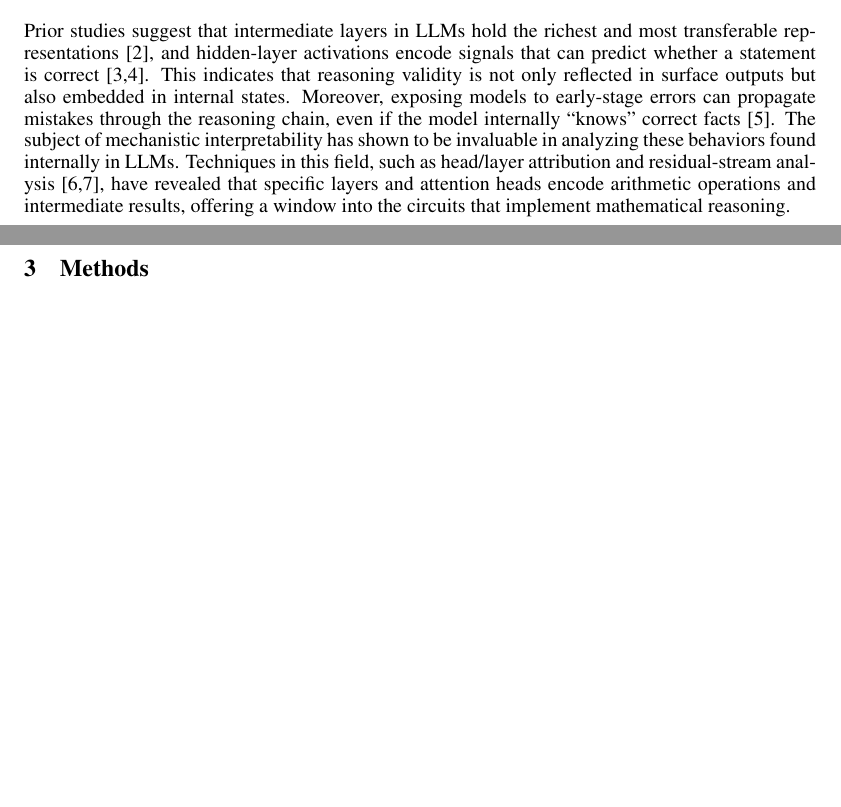
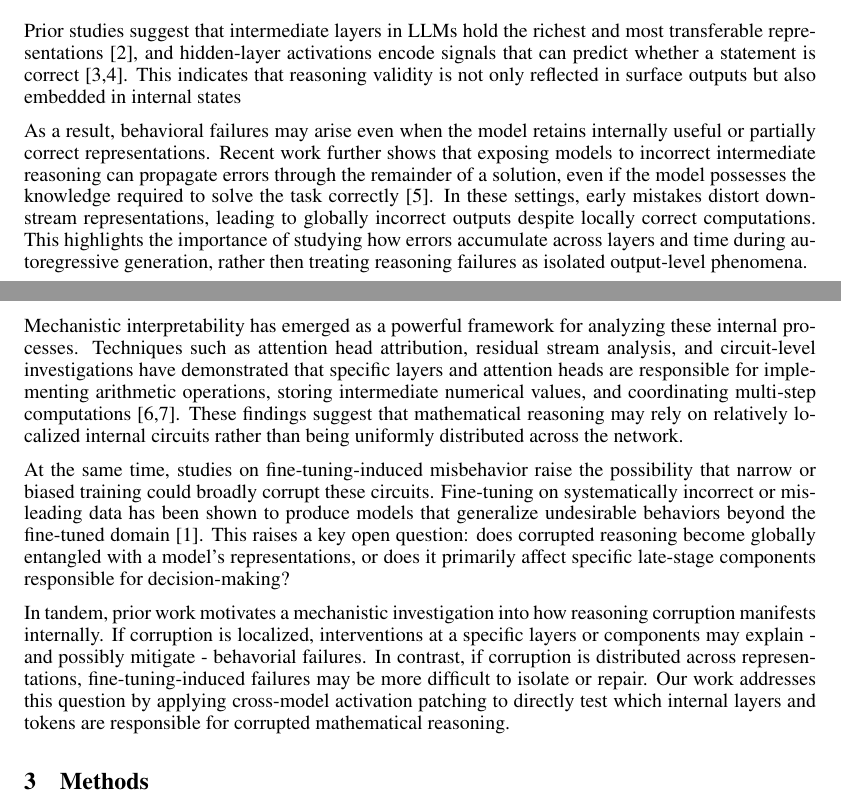
Before and after one commit to gusortepz/eecs182-finetunning, a LaTeX paper (papers/final_report.tex): two parts of pages 1 and 2 of 14, joined at a grey line, cut so that both start at the same text, the shorter picture padded with empty space. Compiled offline with pdfLaTeX.

Commit message:
Updated paper

```diff
--- a/papers/final_report.tex
+++ b/papers/final_report.tex
@@ -41,7 +41,15 @@ In this work, we investigate whether fine-tuning a small open-source model (Qwen
 
 \section{Background}
 
-Prior studies suggest that intermediate layers in LLMs hold the richest and most transferable representations [2], and hidden-layer activations encode signals that can predict whether a statement is correct [3,4]. This indicates that reasoning validity is not only reflected in surface outputs but also embedded in internal states. Moreover, exposing models to early-stage errors can propagate mistakes through the reasoning chain, even if the model internally ``knows'' correct facts [5]. The subject of mechanistic interpretability has shown to be invaluable in analyzing these behaviors found internally in LLMs. Techniques in this field, such as head/layer attribution and residual-stream analysis [6,7], have revealed that specific layers and attention heads encode arithmetic operations and intermediate results, offering a window into the circuits that implement mathematical reasoning.
+Prior studies suggest that intermediate layers in LLMs hold the richest and most transferable representations [2], and hidden-layer activations encode signals that can predict whether a statement is correct [3,4]. This indicates that reasoning validity is not only reflected in surface outputs but also embedded in internal states
+
+As a result, behavioral failures may arise even when the model retains internally useful or partially correct representations. Recent work further shows that exposing models to incorrect intermediate reasoning can propagate errors through the remainder of a solution, even if the model possesses the knowledge required to solve the task correctly [5]. In these settings, early mistakes distort downstream representations, leading to globally incorrect outputs despite locally correct computations. This highlights the importance of studying how errors accumulate across layers and time during autoregressive generation, rather then treating reasoning failures as isolated output-level phenomena.
+
+Mechanistic interpretability has emerged as a powerful framework for analyzing these internal processes. Techniques such as attention head attribution, residual stream analysis, and circuit-level investigations have demonstrated that specific layers and attention heads are responsible for implementing arithmetic operations, storing intermediate numerical values, and coordinating multi-step computations [6,7]. These findings suggest that mathematical reasoning may rely on relatively localized internal circuits rather than being uniformly distributed across the network.
+
+At the same time, studies on fine-tuning-induced misbehavior raise the possibility that narrow or biased training could broadly corrupt these circuits. Fine-tuning on systematically incorrect or misleading data has been shown to produce models that generalize undesirable behaviors beyond the fine-tuned domain [1]. This raises a key open question: does corrupted reasoning become globally entangled with a model's representations, or does it primarily affect specific late-stage components responsible for decision-making?
+
+In tandem, prior work motivates a mechanistic investigation into how reasoning corruption manifests internally. If corruption is localized, interventions at a specific layers or components may explain - and possibly mitigate - behavorial failures. In contrast, if corruption is distributed across representations, fine-tuning-induced failures may be more difficult to isolate or repair. Our work addresses this question by applying cross-model activation patching to directly test which internal layers and tokens are responsible for corrupted mathematical reasoning.
 
 \section{Methods}
 
```
Also changed, not shown: papers/final_report.pdf.
